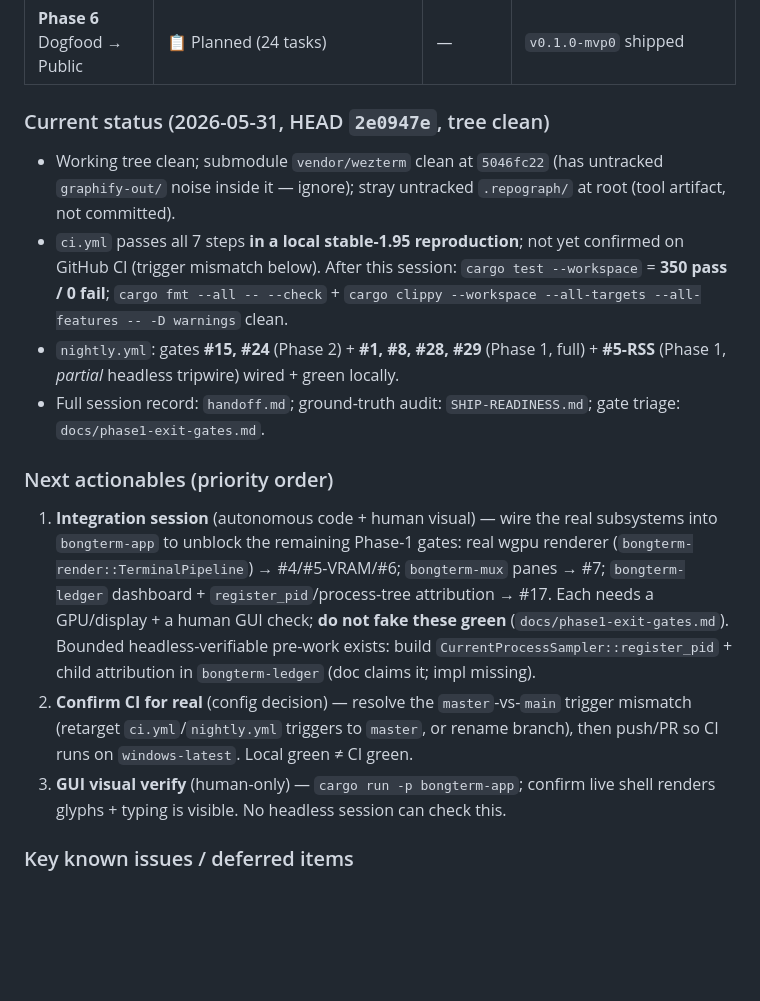
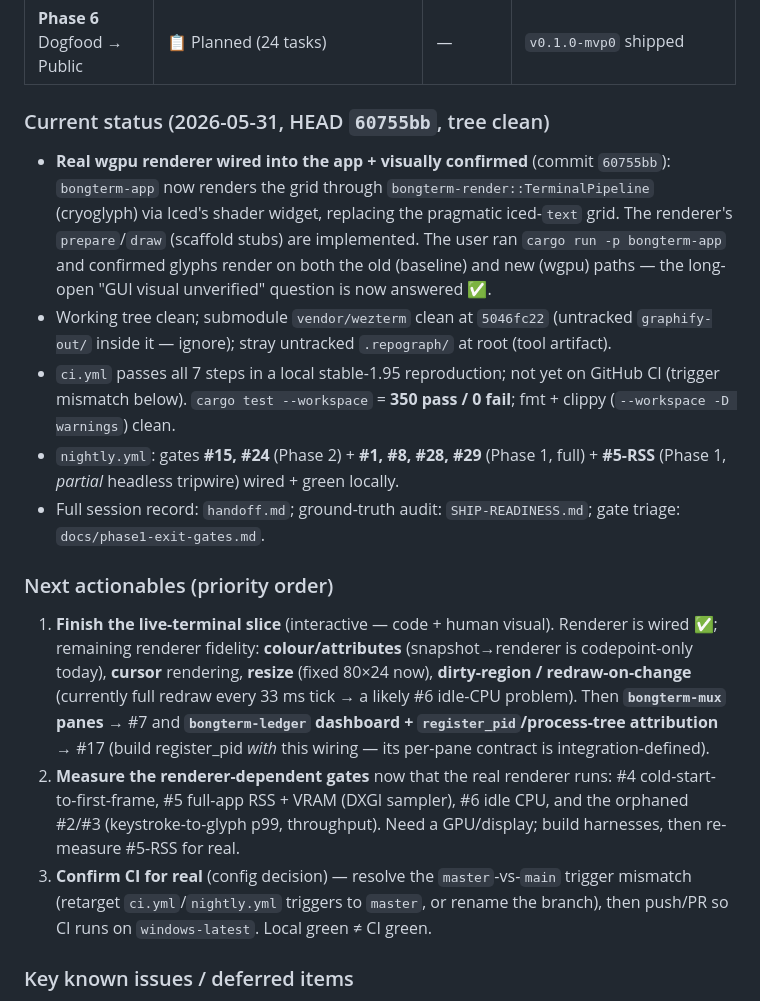
Before and after one commit to Bongbetic/BongTerm, a Markdown page: orca.md, the part around the change. Rendered like a GitHub page; blank space fills up the shorter version.

```diff
--- a/orca.md
+++ b/orca.md
@@ -42,18 +42,19 @@
 | **Phase 5** Hardening + Release Prep | 📋 Planned (41 tasks) | — | §6.1 #18,#20,#21,#25,#26,#30 green + clean-VM smoke |
 | **Phase 6** Dogfood → Public | 📋 Planned (24 tasks) | — | `v0.1.0-mvp0` shipped |
 
-### Current status (2026-05-31, HEAD `2e0947e`, tree clean)
+### Current status (2026-05-31, HEAD `60755bb`, tree clean)
 
-- Working tree clean; submodule `vendor/wezterm` clean at `5046fc22` (has untracked `graphify-out/` noise inside it — ignore); stray untracked `.repograph/` at root (tool artifact, not committed).
-- `ci.yml` passes all 7 steps **in a local stable-1.95 reproduction**; not yet confirmed on GitHub CI (trigger mismatch below). After this session: `cargo test --workspace` = **350 pass / 0 fail**; `cargo fmt --all -- --check` + `cargo clippy --workspace --all-targets --all-features -- -D warnings` clean.
+- **Real wgpu renderer wired into the app + visually confirmed** (commit `60755bb`): `bongterm-app` now renders the grid through `bongterm-render::TerminalPipeline` (cryoglyph) via Iced's shader widget, replacing the pragmatic iced-`text` grid. The renderer's `prepare`/`draw` (scaffold stubs) are implemented. The user ran `cargo run -p bongterm-app` and confirmed glyphs render on both the old (baseline) and new (wgpu) paths — the long-open "GUI visual unverified" question is now answered ✅.
+- Working tree clean; submodule `vendor/wezterm` clean at `5046fc22` (untracked `graphify-out/` inside it — ignore); stray untracked `.repograph/` at root (tool artifact).
+- `ci.yml` passes all 7 steps in a local stable-1.95 reproduction; not yet on GitHub CI (trigger mismatch below). `cargo test --workspace` = **350 pass / 0 fail**; fmt + clippy (`--workspace -D warnings`) clean.
 - `nightly.yml`: gates **#15, #24** (Phase 2) + **#1, #8, #28, #29** (Phase 1, full) + **#5-RSS** (Phase 1, *partial* headless tripwire) wired + green locally.
 - Full session record: `handoff.md`; ground-truth audit: `SHIP-READINESS.md`; gate triage: `docs/phase1-exit-gates.md`.
 
 ### Next actionables (priority order)
 
-1. **Integration session** (autonomous code + human visual) — wire the real subsystems into `bongterm-app` to unblock the remaining Phase-1 gates: real wgpu renderer (`bongterm-render::TerminalPipeline`) → #4/#5-VRAM/#6; `bongterm-mux` panes → #7; `bongterm-ledger` dashboard + `register_pid`/process-tree attribution → #17. Each needs a GPU/display + a human GUI check; **do not fake these green** (`docs/phase1-exit-gates.md`). Bounded headless-verifiable pre-work exists: build `CurrentProcessSampler::register_pid` + child attribution in `bongterm-ledger` (doc claims it; impl missing).
-2. **Confirm CI for real** (config decision) — resolve the `master`-vs-`main` trigger mismatch (retarget `ci.yml`/`nightly.yml` triggers to `master`, or rename branch), then push/PR so CI runs on `windows-latest`. Local green ≠ CI green.
-3. **GUI visual verify** (human-only) — `cargo run -p bongterm-app`; confirm live shell renders glyphs + typing is visible. No headless session can check this.
+1. **Finish the live-terminal slice** (interactive — code + human visual). Renderer is wired ✅; remaining renderer fidelity: **colour/attributes** (snapshot→renderer is codepoint-only today), **cursor** rendering, **resize** (fixed 80×24 now), **dirty-region / redraw-on-change** (currently full redraw every 33 ms tick → a likely #6 idle-CPU problem). Then **`bongterm-mux` panes** → #7 and **`bongterm-ledger` dashboard + `register_pid`/process-tree attribution** → #17 (build register_pid *with* this wiring — its per-pane contract is integration-defined).
+2. **Measure the renderer-dependent gates** now that the real renderer runs: #4 cold-start-to-first-frame, #5 full-app RSS + VRAM (DXGI sampler), #6 idle CPU, and the orphaned #2/#3 (keystroke-to-glyph p99, throughput). Need a GPU/display; build harnesses, then re-measure #5-RSS for real.
+3. **Confirm CI for real** (config decision) — resolve the `master`-vs-`main` trigger mismatch (retarget `ci.yml`/`nightly.yml` triggers to `master`, or rename the branch), then push/PR so CI runs on `windows-latest`. Local green ≠ CI green.
 
 ### Key known issues / deferred items
 
```
Also changed, not shown: handoff.md (+18 -8 lines).
